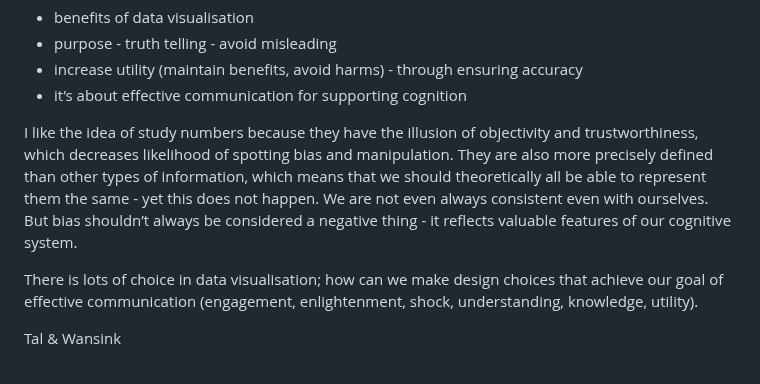
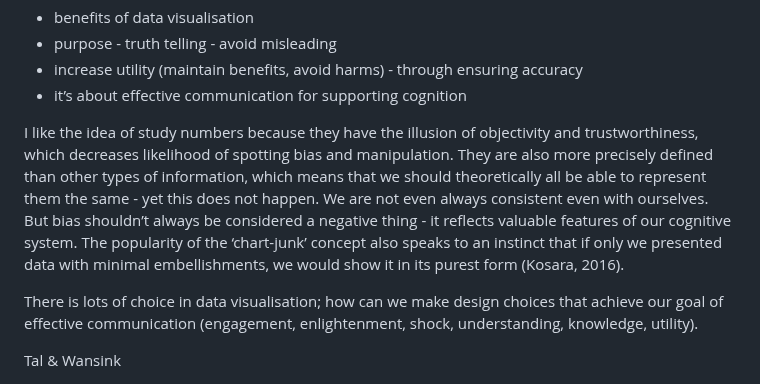
Before and after one commit to duncanbradley/thesis, a Markdown page: introduction.md, the part around the change. Drawn GitHub-style.

```diff
--- a/introduction.md
+++ b/introduction.md
@@ -38,7 +38,7 @@ Themes for introduction
   * increase utility (maintain benefits, avoid harms) - through ensuring accuracy
   * it’s about effective communication for supporting cognition
 
-I like the idea of study numbers because they have the illusion of objectivity and trustworthiness, which decreases likelihood of spotting bias and manipulation. They are also more precisely defined than other types of information, which means that we should theoretically all be able to represent them the same - yet this does not happen. We are not even always  consistent even with ourselves. But bias shouldn’t always be considered a negative thing - it reflects valuable features of our cognitive system.
+I like the idea of study numbers because they have the illusion of objectivity and trustworthiness, which decreases likelihood of spotting bias and manipulation. They are also more precisely defined than other types of information, which means that we should theoretically all be able to represent them the same - yet this does not happen. We are not even always  consistent even with ourselves. But bias shouldn’t always be considered a negative thing - it reflects valuable features of our cognitive system. The popularity of the ‘chart-junk’ concept also speaks to an instinct that if only we presented data with minimal embellishments, we would show it in its purest form (Kosara, 2016).
 
 There is lots of choice in data visualisation; how can we make design choices that achieve our goal of effective communication (engagement, enlightenment, shock, understanding, knowledge, utility).
 
```
Also changed, not shown: related_work.md (+10 -5 lines).
